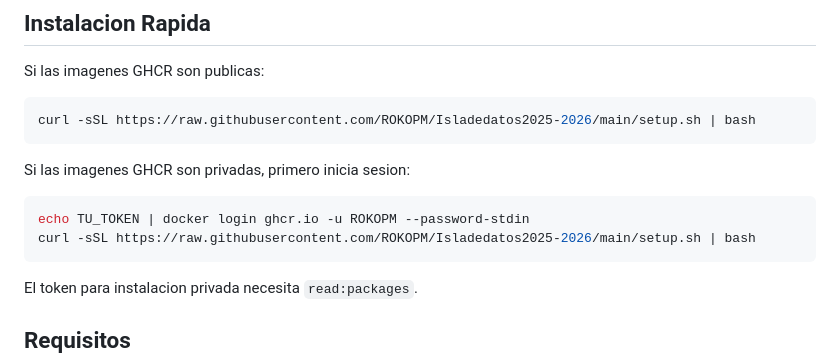
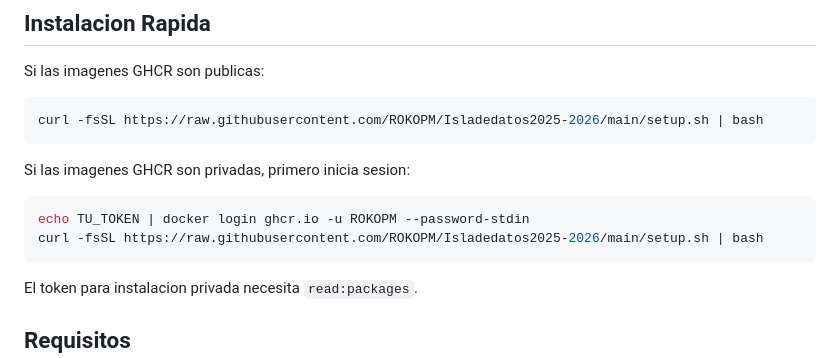
Before and after one commit to ROKOPM/Isladedatos2025-2026, a Markdown page: README.md, the part around the change. GitHub-like rendering.

Commit message:
usa curl fail-fast en readme

````diff
--- a/README.md
+++ b/README.md
@@ -38,14 +38,14 @@ ollama/ollama:latest
 Si las imagenes GHCR son publicas:
 
 ```bash
-curl -sSL https://raw.githubusercontent.com/ROKOPM/Isladedatos2025-2026/main/setup.sh | bash
+curl -fsSL https://raw.githubusercontent.com/ROKOPM/Isladedatos2025-2026/main/setup.sh | bash
 ```
 
 Si las imagenes GHCR son privadas, primero inicia sesion:
 
 ```bash
 echo TU_TOKEN | docker login ghcr.io -u ROKOPM --password-stdin
-curl -sSL https://raw.githubusercontent.com/ROKOPM/Isladedatos2025-2026/main/setup.sh | bash
+curl -fsSL https://raw.githubusercontent.com/ROKOPM/Isladedatos2025-2026/main/setup.sh | bash
 ```
 
 El token para instalacion privada necesita `read:packages`.
````
